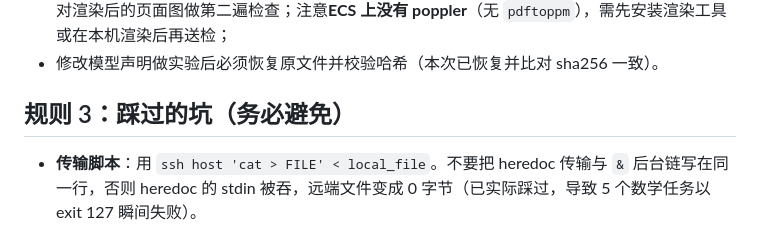
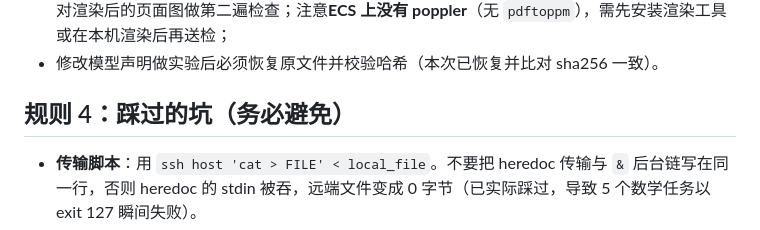
Before and after one commit to a-green-hand-jack/GeWu_Auto_Writing, a Markdown page: .agents/memory/operations.md, the part around one of its changes. Rendered like a GitHub page.

Commit message:
memory: fix section numbering in operations notes

```diff
--- a/.agents/memory/operations.md
+++ b/.agents/memory/operations.md
@@ -44,7 +44,7 @@
 - 若需要真正的逐页视觉验收，用已验证可读图的 `apex/gpt-5.6-sol`（或其他 `apex` 视觉模型）对渲染后的页面图做第二遍检查；注意**ECS 上没有 poppler**（无 `pdftoppm`），需先安装渲染工具或在本机渲染后再送检；
 - 修改模型声明做实验后必须恢复原文件并校验哈希（本次已恢复并比对 sha256 一致）。
 
-## 规则 3：踩过的坑（务必避免）
+## 规则 4：踩过的坑（务必避免）
 
 - **传输脚本**：用 `ssh host 'cat > FILE' < local_file`。不要把 heredoc 传输与 `&` 后台链写在同一行，否则 heredoc 的 stdin 被吞，远端文件变成 0 字节（已实际踩过，导致 5 个数学任务以 exit 127 瞬间失败）。
 - **PATH**：非交互 ssh 没有 `~/.local/bin`。launcher 必须自己 `export PATH="$HOME/.local/bin:$HOME/texlive/2026/bin/x86_64-linux:$PATH"`，并在启动前用 `command -v pi` 做守卫。
```
Also changed, not shown: other parts of .agents/memory/operations.md (+1 -1 lines).
